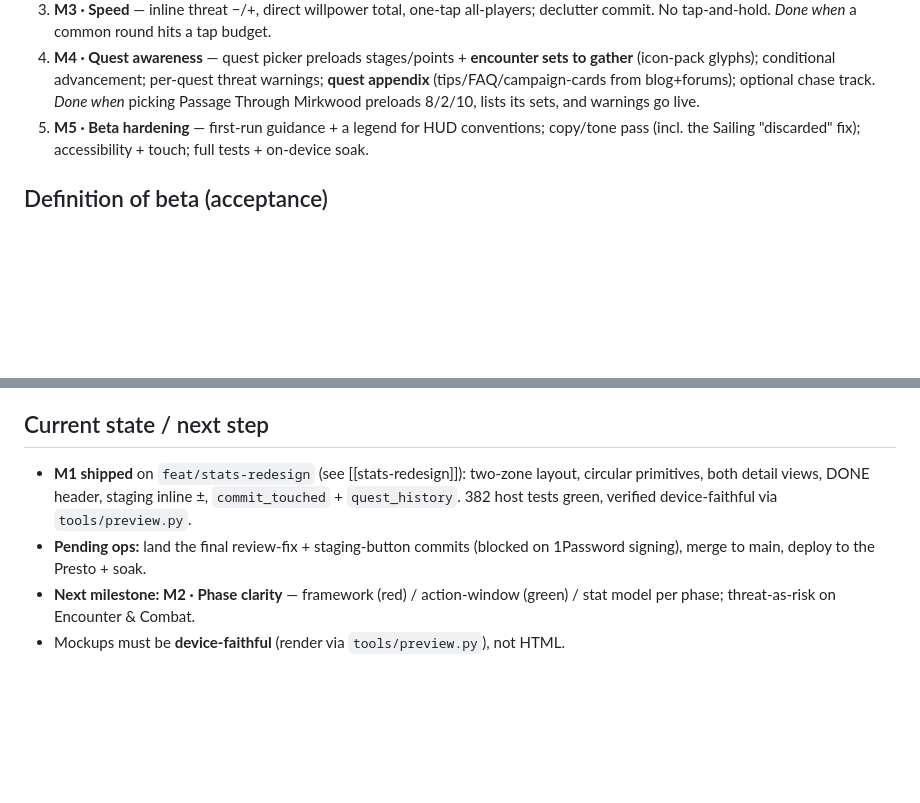
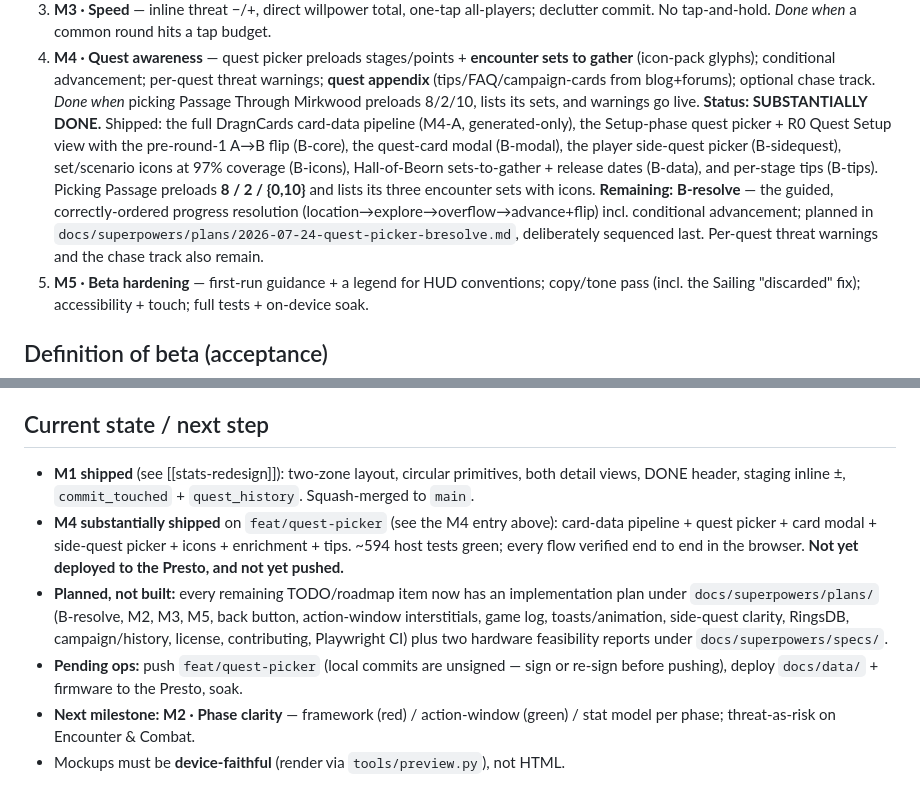
Before and after one commit to andrhamm/lotr-lcg-presto-hud, a Markdown page: design/roadmap.md, 2 parts joined by grey strips. GitHub-like rendering; blank space fills up the shorter version.

Commit message:
docs: mark M4 substantially shipped on the board + roadmap
Adds the M4 quest-awareness card to Done with its follow-ups (B-resolve last,
device deploy, push), updates the roadmap's M4 entry and current-state
section, and points the Ideas column at the newly written plans without
promoting any card (grooming stays the user's call).

Co-Authored-By: Claude Opus 5 <noreply@anthropic.com>

```diff
--- a/design/roadmap.md
+++ b/design/roadmap.md
@@ -34,6 +34,18 @@ Web and firmware stay in lockstep. See [[design-review]] and [[stat-system]].
    warnings; **quest appendix** (tips/FAQ/campaign-cards from blog+forums);
    optional chase track. *Done when* picking Passage Through Mirkwood preloads
    8/2/10, lists its sets, and warnings go live.
+   **Status: SUBSTANTIALLY DONE.** Shipped: the full DragnCards card-data
+   pipeline (M4-A, generated-only), the Setup-phase quest picker + R0 Quest
+   Setup view with the pre-round-1 A→B flip (B-core), the quest-card modal
+   (B-modal), the player side-quest picker (B-sidequest), set/scenario icons
+   at 97% coverage (B-icons), Hall-of-Beorn sets-to-gather + release dates
+   (B-data), and per-stage tips (B-tips). Picking Passage preloads **8 / 2 /
+   {0,10}** and lists its three encounter sets with icons.
+   **Remaining:** **B-resolve** — the guided, correctly-ordered progress
+   resolution (location→explore→overflow→advance+flip) incl. conditional
+   advancement; planned in `docs/superpowers/plans/2026-07-24-quest-picker-bresolve.md`,
+   deliberately sequenced last. Per-quest threat warnings and the chase track
+   also remain.
 5. **M5 · Beta hardening** — first-run guidance + a legend for HUD conventions;
    copy/tone pass (incl. the Sailing "discarded" fix); accessibility + touch;
    full tests + on-device soak.
@@ -53,12 +65,21 @@ Web and firmware stay in lockstep. See [[design-review]] and [[stat-system]].
   https://claude.ai/code/artifact/1b62c19e-f561-427c-88aa-275f4558a000
 
 ## Current state / next step
-- **M1 shipped** on `feat/stats-redesign` (see [[stats-redesign]]): two-zone
-  layout, circular primitives, both detail views, DONE header, staging inline ±,
-  `commit_touched` + `quest_history`. 382 host tests green, verified
-  device-faithful via `tools/preview.py`.
-- **Pending ops:** land the final review-fix + staging-button commits (blocked on
-  1Password signing), merge to main, deploy to the Presto + soak.
+- **M1 shipped** (see [[stats-redesign]]): two-zone layout, circular primitives,
+  both detail views, DONE header, staging inline ±, `commit_touched` +
+  `quest_history`. Squash-merged to `main`.
+- **M4 substantially shipped** on `feat/quest-picker` (see the M4 entry above):
+  card-data pipeline + quest picker + card modal + side-quest picker + icons +
+  enrichment + tips. ~594 host tests green; every flow verified end to end in
+  the browser. **Not yet deployed to the Presto, and not yet pushed.**
+- **Planned, not built:** every remaining TODO/roadmap item now has an
+  implementation plan under `docs/superpowers/plans/` (B-resolve, M2, M3, M5,
+  back button, action-window interstitials, game log, toasts/animation,
+  side-quest clarity, RingsDB, campaign/history, license, contributing,
+  Playwright CI) plus two hardware feasibility reports under
+  `docs/superpowers/specs/`.
+- **Pending ops:** push `feat/quest-picker` (local commits are unsigned — sign
+  or re-sign before pushing), deploy `docs/data/` + firmware to the Presto, soak.
 - **Next milestone: M2 · Phase clarity** — framework (red) / action-window
   (green) / stat model per phase; threat-as-risk on Encounter & Combat.
 - Mockups must be **device-faithful** (render via `tools/preview.py`), not HTML.
```
Also changed, not shown: TODO.md (+9 -0 lines).
